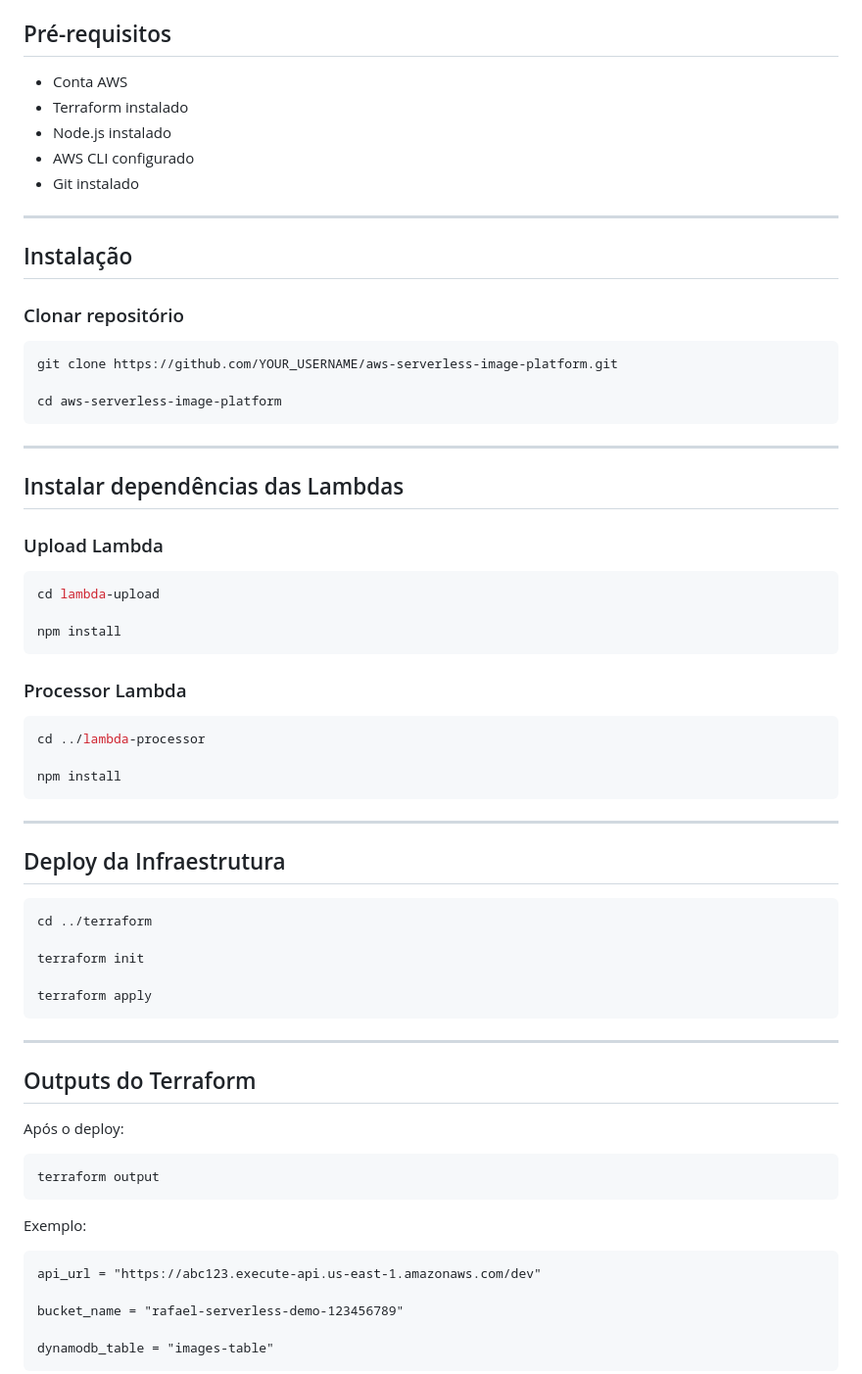
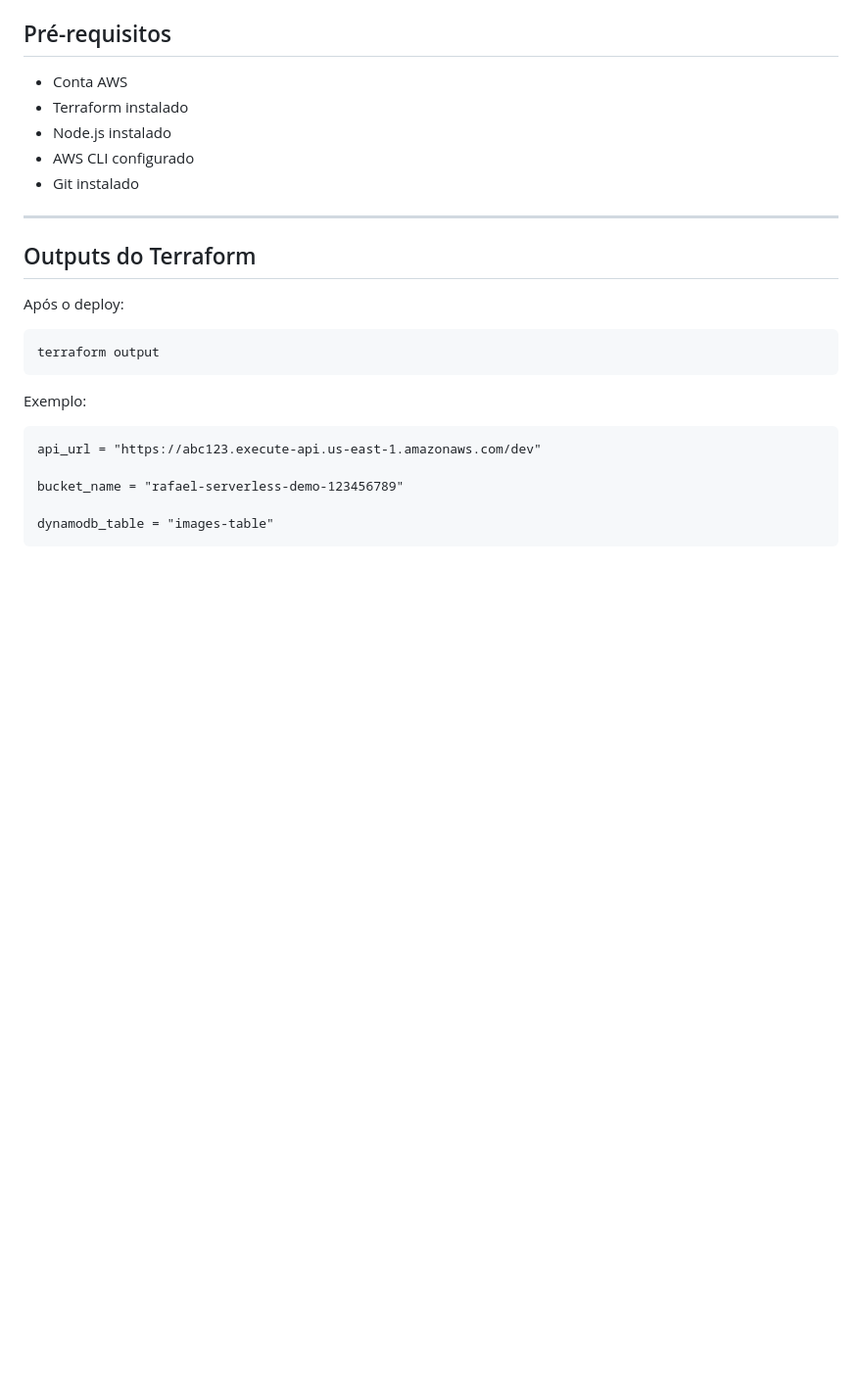
Before and after one commit to RafaelFerreiraNeves/aws-serverless-image-api-platform, a Markdown page: README.md, the part around the change. Shown at 98% size. Drawn GitHub-style; blank space fills up the shorter version.

````diff
--- a/README.md
+++ b/README.md
@@ -107,50 +107,6 @@ project/
 - Node.js instalado
 - AWS CLI configurado
 - Git instalado
-
----
-
-## Instalação
-
-### Clonar repositório
-
-```bash
-git clone https://github.com/YOUR_USERNAME/aws-serverless-image-platform.git
-
-cd aws-serverless-image-platform
-```
-
----
-
-## Instalar dependências das Lambdas
-
-### Upload Lambda
-
-```bash
-cd lambda-upload
-
-npm install
-```
-
-### Processor Lambda
-
-```bash
-cd ../lambda-processor
-
-npm install
-```
-
----
-
-## Deploy da Infraestrutura
-
-```bash
-cd ../terraform
-
-terraform init
-
-terraform apply
-```
 
 ---
 
````
